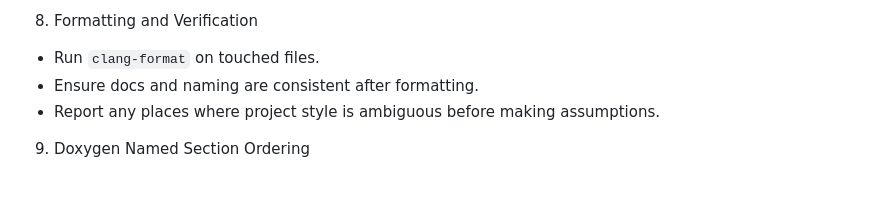
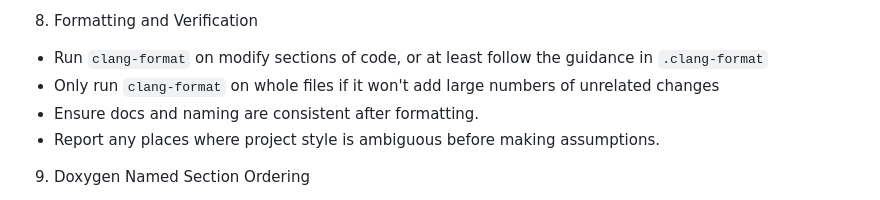
Before and after one commit to jaredmales/hciReduce, a Markdown page: AGENTS.md, the part around the change. Rendered like a GitHub page.

Commit message:
updated clang guidance

```diff
--- a/AGENTS.md
+++ b/AGENTS.md
@@ -40,7 +40,8 @@ Follow these code style and documentation rules exactly.
 - Keep changes minimal and scoped.
 
 8) Formatting and Verification
-- Run `clang-format` on touched files.
+- Run `clang-format` on modify sections of code, or at least follow the guidance in `.clang-format`
+- Only run `clang-format` on whole files if it won't add large numbers of unrelated changes
 - Ensure docs and naming are consistent after formatting.
 - Report any places where project style is ambiguous before making assumptions.
 
```
